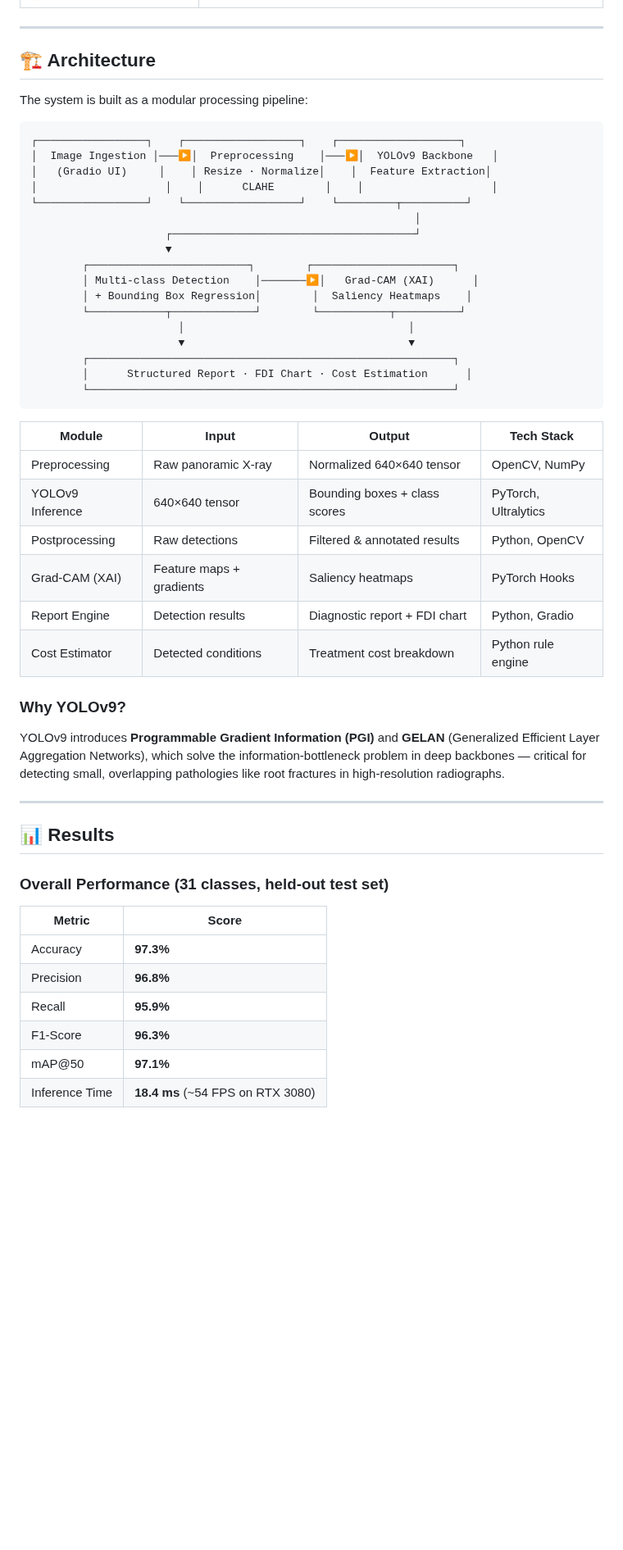
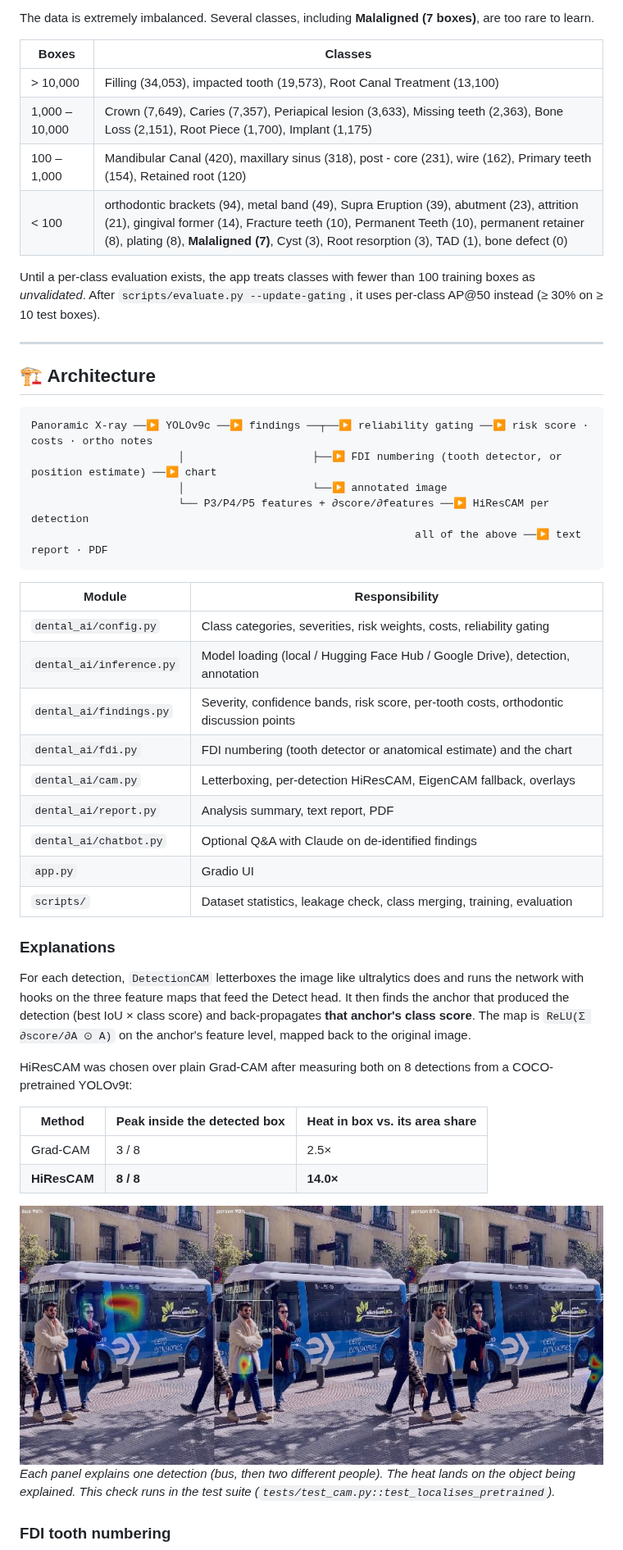
Before and after one commit to HemashreeVI/AI_Malocclusion_Detection, a Markdown page: README.md, the part around one of its changes. Shown at 82% size. Drawn GitHub-style; pictures changed too: docs/hirescam_validation.jpg (added); blank space fills up the shorter version.

````diff
--- a/README.md
+++ b/README.md
@@ -69,55 +82,56 @@ Unlike black-box detection systems, this project bakes **explainability** direct
+The data is extremely imbalanced. Several classes, including **Malaligned (7 boxes)**, are too rare to learn.
+
+| Boxes | Classes |
+|---|---|
+| > 10,000 | Filling (34,053), impacted tooth (19,573), Root Canal Treatment (13,100) |
+| 1,000 – 10,000 | Crown (7,649), Caries (7,357), Periapical lesion (3,633), Missing teeth (2,363), Bone Loss (2,151), Root Piece (1,700), Implant (1,175) |
+| 100 – 1,000 | Mandibular Canal (420), maxillary sinus (318), post - core (231), wire (162), Primary teeth (154), Retained root (120) |
+| < 100 | orthodontic brackets (94), metal band (49), Supra Eruption (39), abutment (23), attrition (21), gingival former (14), Fracture teeth (10), Permanent Teeth (10), permanent retainer (8), plating (8), **Malaligned (7)**, Cyst (3), Root resorption (3), TAD (1), bone defect (0) |
+
+Until a per-class evaluation exists, the app treats classes with fewer than 100 training boxes as *unvalidated*.
+After `scripts/evaluate.py --update-gating`, it uses per-class AP@50 instead (≥ 30% on ≥ 10 test boxes).
 
 ---
 
 ## 🏗️ Architecture
 
-The system is built as a modular processing pipeline:
-
 ```
-┌─────────────────┐    ┌──────────────────┐    ┌───────────────────┐
-│  Image Ingestion │───▶│  Preprocessing    │───▶│  YOLOv9 Backbone   │
-│   (Gradio UI)     │    │ Resize · Normalize│    │  Feature Extraction│
-│                    │    │      CLAHE        │    │                    │
-└─────────────────┘    └──────────────────┘    └─────────┬──────────┘
-                                                            │
-                     ┌──────────────────────────────────────┘
-                     ▼
-        ┌─────────────────────────┐        ┌──────────────────────┐
-        │ Multi-class Detection    │───────▶│   Grad-CAM (XAI)      │
-        │ + Bounding Box Regression│        │  Saliency Heatmaps    │
-        └────────────┬─────────────┘        └───────────┬──────────┘
-                       │                                   │
-                       ▼                                   ▼
-        ┌─────────────────────────────────────────────────────────┐
-        │      Structured Report · FDI Chart · Cost Estimation      │
-        └─────────────────────────────────────────────────────────┘
+Panoramic X-ray ──▶ YOLOv9c ──▶ findings ──┬──▶ reliability gating ──▶ risk score · costs · ortho notes
+                       │                    ├──▶ FDI numbering (tooth detector, or position estimate) ──▶ chart
+                       │                    └──▶ annotated image
+                       └── P3/P4/P5 features + ∂score/∂features ──▶ HiResCAM per detection
+                                                            all of the above ──▶ text report · PDF
 ```
 
-| Module | Input | Output | Tech Stack |
-|---|---|---|---|
-| Preprocessing | Raw panoramic X-ray | Normalized 640×640 tensor | OpenCV, NumPy |
-| YOLOv9 Inference | 640×640 tensor | Bounding boxes + class scores | PyTorch, Ultralytics |
-| Postprocessing | Raw detections | Filtered & annotated results | Python, OpenCV |
-| Grad-CAM (XAI) | Feature maps + gradients | Saliency heatmaps | PyTorch Hooks |
-| Report Engine | Detection results | Diagnostic report + FDI chart | Python, Gradio |
-| Cost Estimator | Detected conditions | Treatment cost breakdown | Python rule engine |
+| Module | Responsibility |
+|---|---|
+| `dental_ai/config.py` | Class categories, severities, risk weights, costs, reliability gating |
+| `dental_ai/inference.py` | Model loading (local / Hugging Face Hub / Google Drive), detection, annotation |
+| `dental_ai/findings.py` | Severity, confidence bands, risk score, per-tooth costs, orthodontic discussion points |
+| `dental_ai/fdi.py` | FDI numbering (tooth detector or anatomical estimate) and the chart |
+| `dental_ai/cam.py` | Letterboxing, per-detection HiResCAM, EigenCAM fallback, overlays |
+| `dental_ai/report.py` | Analysis summary, text report, PDF |
+| `dental_ai/chatbot.py` | Optional Q&A with Claude on de-identified findings |
+| `app.py` | Gradio UI |
+| `scripts/` | Dataset statistics, leakage check, class merging, training, evaluation |
 
-### Why YOLOv9?
+### Explanations
 
-YOLOv9 introduces **Programmable Gradient Information (PGI)** and **GELAN** (Generalized Efficient Layer Aggregation Networks), which solve the information-bottleneck problem in deep backbones — critical for detecting small, overlapping pathologies like root fractures in high-resolution radiographs.
+For each detection, `DetectionCAM` letterboxes the image like ultralytics does and runs the network with hooks
+on the three feature maps that feed the Detect head. It then finds the anchor that produced the detection
+(best IoU × class score) and back-propagates **that anchor's class score**. The map is
+`ReLU(Σ ∂score/∂A ⊙ A)` on the anchor's feature level, mapped back to the original image.
 
----
+HiResCAM was chosen over plain Grad-CAM after measuring both on 8 detections from a COCO-pretrained YOLOv9t:
 
-## 📊 Results
+| Method | Peak inside the detected box | Heat in box vs. its area share |
+|---|---|---|
+| Grad-CAM | 3 / 8 | 2.5× |
+| **HiResCAM** | **8 / 8** | **14.0×** |
 
-### Overall Performance (31 classes, held-out test set)
+![HiResCAM sanity check](docs/hirescam_validation.jpg)
+*Each panel explains one detection (bus, then two different people). The heat lands on the object being
+explained. This check runs in the test suite (`tests/test_cam.py::test_localises_pretrained`).*
 
-| Metric | Score |
-|---|---|
-| Accuracy | **97.3%** |
-| Precision | **96.8%** |
-| Recall | **95.9%** |
-| F1-Score | **96.3%** |
-| mAP@50 | **97.1%** |
-| Inference Time | **18.4 ms** (~54 FPS on RTX 3080) |
+### FDI tooth numbering
 
````
Also changed, not shown: other parts of README.md (+132 -152 lines), docs/DEPLOY.md (added, +33 -0 lines), notebooks/README.md (added, +24 -0 lines), docs/fdi_chart_example.png (added), 1 other file.
